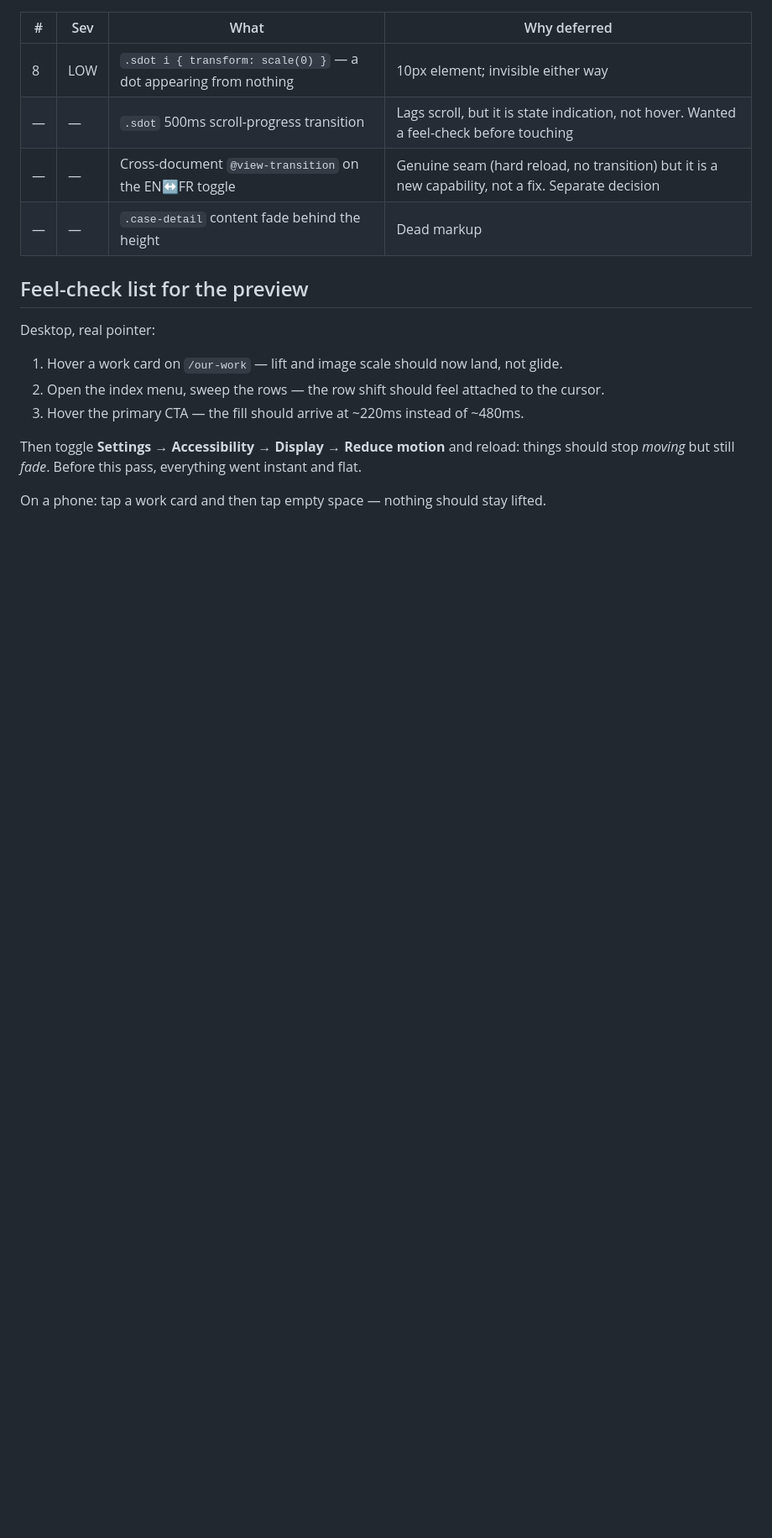
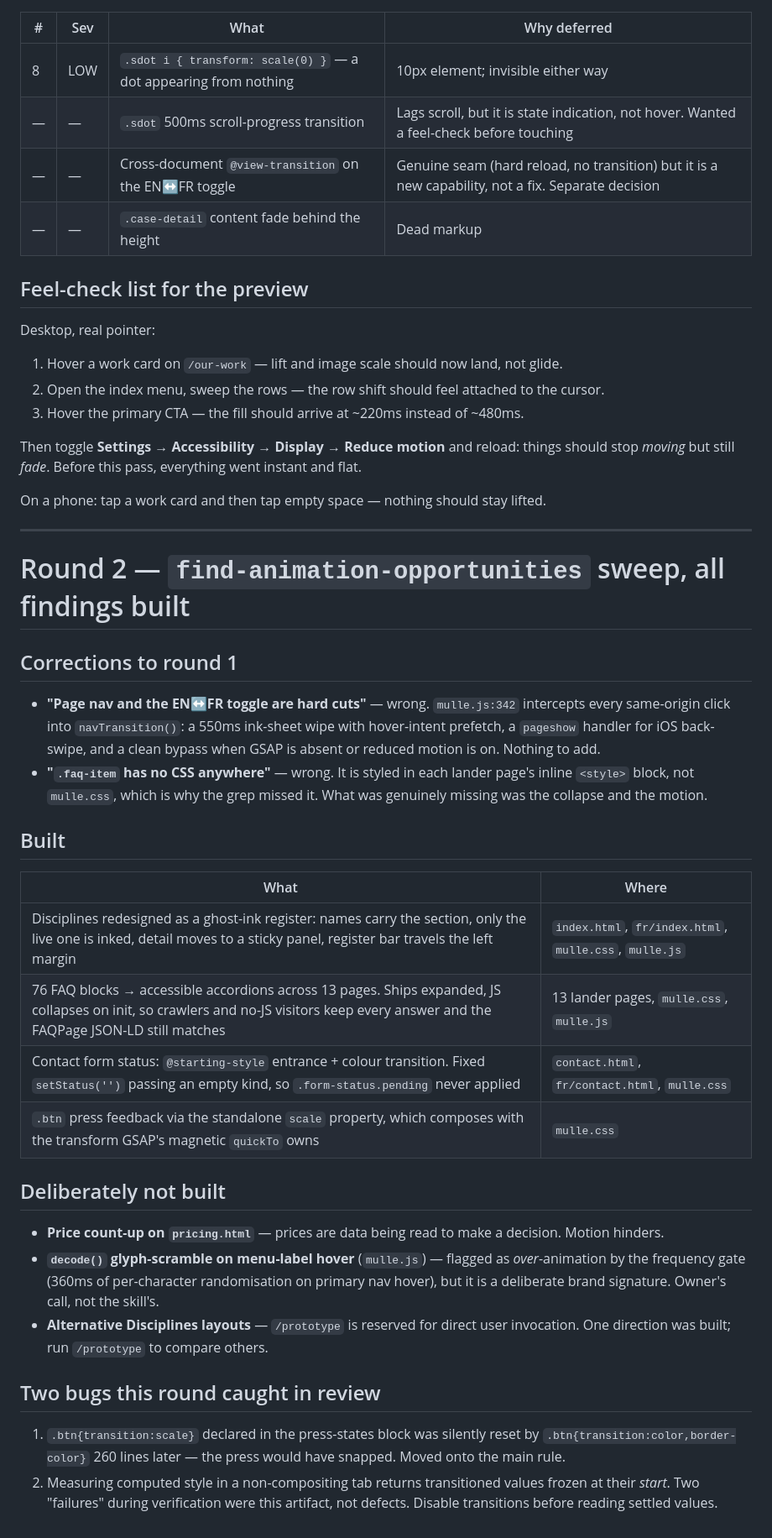
Before and after one commit to Vladi667/mulle-studio, a Markdown page: plans/README.md, the part around the change. Shown at 84% size. GitHub-like rendering; blank space fills up the shorter version.

Commit message:
Update the audit record for round 2
Co-Authored-By: Claude Opus 5 <noreply@anthropic.com>

```diff
--- a/plans/README.md
+++ b/plans/README.md
@@ -56,3 +56,32 @@ Desktop, real pointer:
 Then toggle **Settings → Accessibility → Display → Reduce motion** and reload: things should stop *moving* but still *fade*. Before this pass, everything went instant and flat.
 
 On a phone: tap a work card and then tap empty space — nothing should stay lifted.
+
+---
+
+# Round 2 — `find-animation-opportunities` sweep, all findings built
+
+## Corrections to round 1
+
+- **"Page nav and the EN↔FR toggle are hard cuts"** — wrong. `mulle.js:342` intercepts every same-origin click into `navTransition()`: a 550ms ink-sheet wipe with hover-intent prefetch, a `pageshow` handler for iOS back-swipe, and a clean bypass when GSAP is absent or reduced motion is on. Nothing to add.
+- **"`.faq-item` has no CSS anywhere"** — wrong. It is styled in each lander page's inline `<style>` block, not `mulle.css`, which is why the grep missed it. What was genuinely missing was the collapse and the motion.
+
+## Built
+
+| What | Where |
+| --- | --- |
+| Disciplines redesigned as a ghost-ink register: names carry the section, only the live one is inked, detail moves to a sticky panel, register bar travels the left margin | `index.html`, `fr/index.html`, `mulle.css`, `mulle.js` |
+| 76 FAQ blocks → accessible accordions across 13 pages. Ships expanded, JS collapses on init, so crawlers and no-JS visitors keep every answer and the FAQPage JSON-LD still matches | 13 lander pages, `mulle.css`, `mulle.js` |
+| Contact form status: `@starting-style` entrance + colour transition. Fixed `setStatus('')` passing an empty kind, so `.form-status.pending` never applied | `contact.html`, `fr/contact.html`, `mulle.css` |
+| `.btn` press feedback via the standalone `scale` property, which composes with the transform GSAP's magnetic `quickTo` owns | `mulle.css` |
+
+## Deliberately not built
+
+- **Price count-up on `pricing.html`** — prices are data being read to make a decision. Motion hinders.
+- **`decode()` glyph-scramble on menu-label hover** (`mulle.js`) — flagged as *over*-animation by the frequency gate (360ms of per-character randomisation on primary nav hover), but it is a deliberate brand signature. Owner's call, not the skill's.
+- **Alternative Disciplines layouts** — `/prototype` is reserved for direct user invocation. One direction was built; run `/prototype` to compare others.
+
+## Two bugs this round caught in review
+
+1. `.btn{transition:scale}` declared in the press-states block was silently reset by `.btn{transition:color,border-color}` 260 lines later — the press would have snapped. Moved onto the main rule.
+2. Measuring computed style in a non-compositing tab returns transitioned values frozen at their *start*. Two "failures" during verification were this artifact, not defects. Disable transitions before reading settled values.
```
